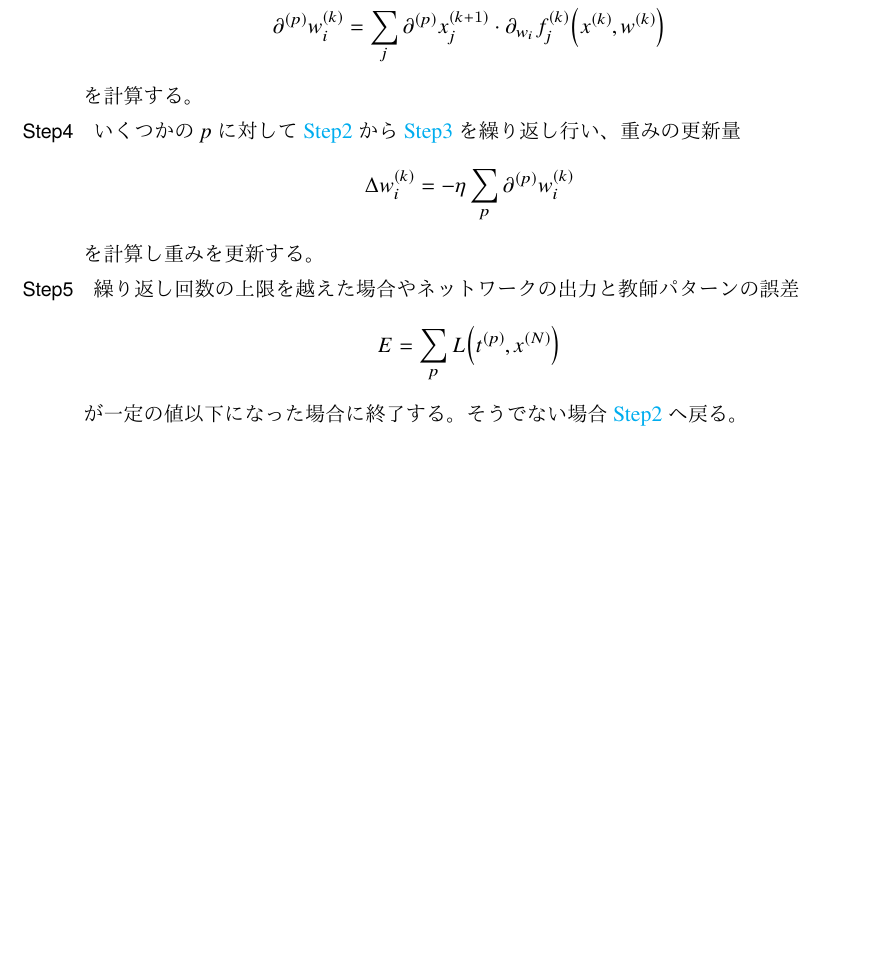
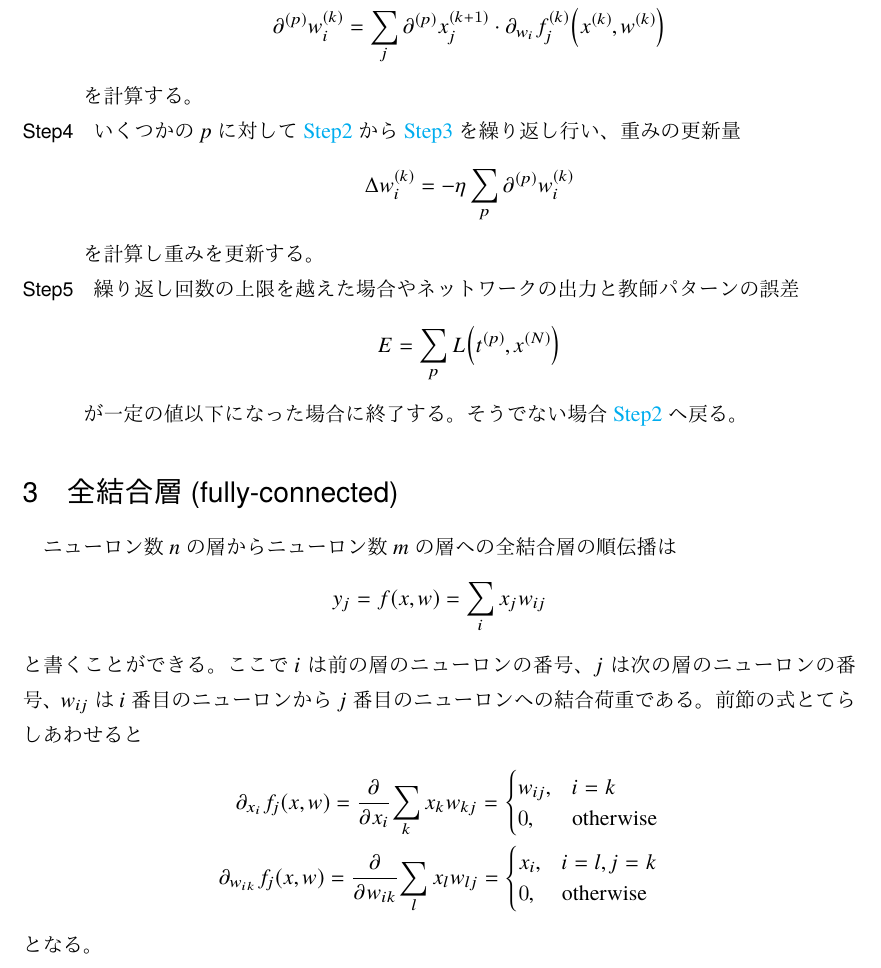
Before and after one commit to muushi97/notes, a LaTeX document (backpropagation/sources/master.ltx): part of page 3 of 3, cut so that both start at the same text, the shorter picture padded with empty space. The pictures show the PDF file backpropagation/backpropagation.pdf that the author committed with the source.

Commit message:
write about fully-connected

```diff
--- a/backpropagation/sources/master.ltx
+++ b/backpropagation/sources/master.ltx
@@ -110,5 +110,28 @@
     \end{description}
 
 
+  \section{全結合層(fully-connected)}
+    ニューロン数$n$の層からニューロン数$m$の層への全結合層の順伝播は
+    \begin{equation}
+      y_j = \func{f}{x, w} = \sum_i x_j w_{ij}
+    \end{equation}
+    と書くことができる。
+    ここで$i$は前の層のニューロンの番号、$j$は次の層のニューロンの番号、$w_{ij}$は$i$番目のニューロンから$j$番目のニューロンへの結合荷重である。
+    前節の式とてらしあわせると
+    \begin{align}
+      \partial_{x_i} \func{f_j}{x, w} = \diffp*{\sum_k x_k w_{kj}}{x_i} = \begin{cases}
+        w_{ij}, & i = k \\
+        0, & \text{otherwise}
+      \end{cases} \\
+      \partial_{w_{ik}} \func{f_j}{x, w} = \diffp*{\sum_l x_l w_{lj}}{w_{ik}} = \begin{cases}
+        x_i, & i = l, j = k \\
+        0, & \text{otherwise}
+      \end{cases}
+    \end{align}
+    となる。
+
+
+
+
 
 \end{document}
```
Also changed, not shown: backpropagation/backpropagation.pdf.
